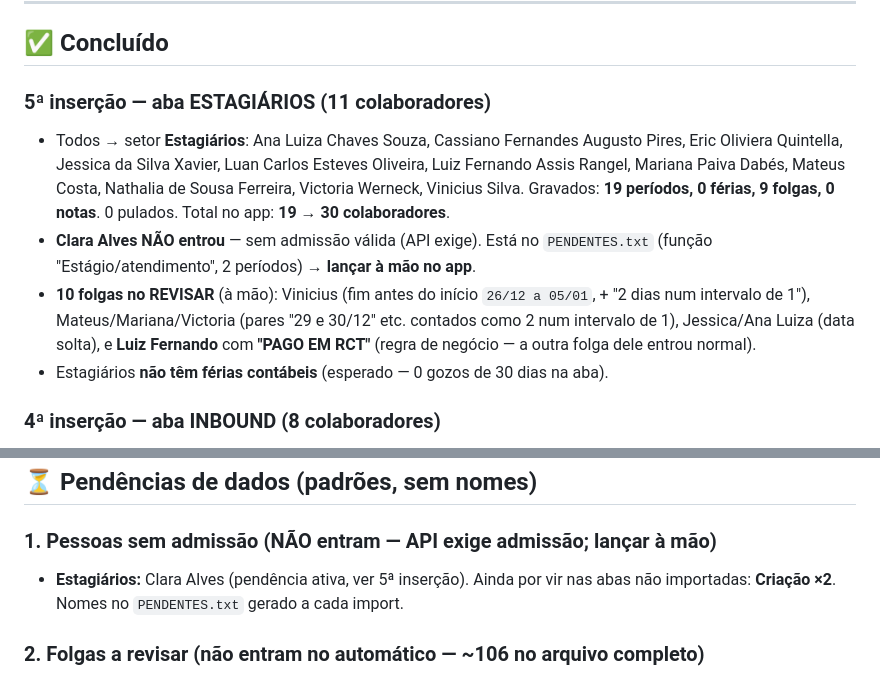
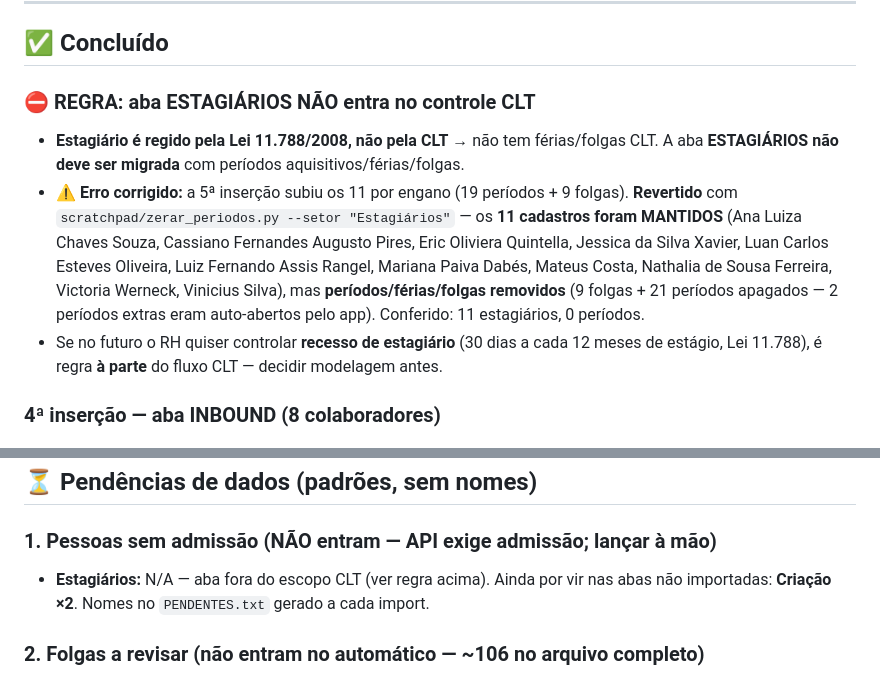
Before and after one commit to ceduardoanunes/go-ferias, a Markdown page: backend/import/PENDENCIAS-IMPORT.md, 2 parts joined by grey strips. Drawn GitHub-style.

Commit message:
fix(import): estagiarios fora do controle CLT (Lei 11.788), periodos revertidos
Estagiario nao e CLT -> sem ferias/folgas. A 5a insercao subiu os 11 por engano;
revertido: 11 cadastros MANTIDOS, mas periodos/ferias/folgas removidos (9 folgas +
21 periodos). Aba ESTAGIARIOS marcada como fora do escopo no doc. Restam 5 abas.

Co-Authored-By: Claude Opus 4.8 <noreply@anthropic.com>

```diff
--- a/backend/import/PENDENCIAS-IMPORT.md
+++ b/backend/import/PENDENCIAS-IMPORT.md
@@ -11,11 +11,10 @@ Ambiente: Render `https://goferias.onrender.com` · admin `admin@goegrow.com.br`
 
 ## ✅ Concluído
 
-### 5ª inserção — aba ESTAGIÁRIOS (11 colaboradores)
-- Todos → setor **Estagiários**: Ana Luiza Chaves Souza, Cassiano Fernandes Augusto Pires, Eric Oliviera Quintella, Jessica da Silva Xavier, Luan Carlos Esteves Oliveira, Luiz Fernando Assis Rangel, Mariana Paiva Dabés, Mateus Costa, Nathalia de Sousa Ferreira, Victoria Werneck, Vinicius Silva. Gravados: **19 períodos, 0 férias, 9 folgas, 0 notas**. 0 pulados. Total no app: **19 → 30 colaboradores**.
-- **Clara Alves NÃO entrou** — sem admissão válida (API exige). Está no `PENDENTES.txt` (função "Estágio/atendimento", 2 períodos) → **lançar à mão no app**.
-- **10 folgas no REVISAR** (à mão): Vinicius (fim antes do início `26/12 a 05/01`, + "2 dias num intervalo de 1"), Mateus/Mariana/Victoria (pares "29 e 30/12" etc. contados como 2 num intervalo de 1), Jessica/Ana Luiza (data solta), e **Luiz Fernando** com **"PAGO EM RCT"** (regra de negócio — a outra folga dele entrou normal).
-- Estagiários **não têm férias contábeis** (esperado — 0 gozos de 30 dias na aba).
+### ⛔ REGRA: aba ESTAGIÁRIOS NÃO entra no controle CLT
+- **Estagiário é regido pela Lei 11.788/2008, não pela CLT** → não tem férias/folgas CLT. A aba **ESTAGIÁRIOS não deve ser migrada** com períodos aquisitivos/férias/folgas.
+- ⚠️ **Erro corrigido:** a 5ª inserção subiu os 11 por engano (19 períodos + 9 folgas). **Revertido** com `scratchpad/zerar_periodos.py --setor "Estagiários"` — os **11 cadastros foram MANTIDOS** (Ana Luiza Chaves Souza, Cassiano Fernandes Augusto Pires, Eric Oliviera Quintella, Jessica da Silva Xavier, Luan Carlos Esteves Oliveira, Luiz Fernando Assis Rangel, Mariana Paiva Dabés, Mateus Costa, Nathalia de Sousa Ferreira, Victoria Werneck, Vinicius Silva), mas **períodos/férias/folgas removidos** (9 folgas + 21 períodos apagados — 2 períodos extras eram auto-abertos pelo app). Conferido: 11 estagiários, 0 períodos.
+- Se no futuro o RH quiser controlar **recesso de estagiário** (30 dias a cada 12 meses de estágio, Lei 11.788), é regra **à parte** do fluxo CLT — decidir modelagem antes.
 
 ### 4ª inserção — aba INBOUND (8 colaboradores)
 - Todos → setor **Inbound**: Ana Carolina Oliveira Mendes, Darlan, Francine da Silva Vieira, Leony de Paula, Vitor de Souza Rodrigues, Gabriel Campos, ~~Bruna Assis~~, Luan Oliveira. Gravados: **32 períodos, 20 férias, 117 folgas**. 0 pulados.
@@ -71,7 +70,7 @@ Ambiente: Render `https://goferias.onrender.com` · admin `admin@goegrow.com.br`
 ## ⏳ Pendências de dados (padrões, sem nomes)
 
 ### 1. Pessoas sem admissão (NÃO entram — API exige admissão; lançar à mão)
-- **Estagiários:** Clara Alves (pendência ativa, ver 5ª inserção). Ainda por vir nas abas não importadas: **Criação ×2**. Nomes no `PENDENTES.txt` gerado a cada import.
+- **Estagiários:** N/A — aba fora do escopo CLT (ver regra acima). Ainda por vir nas abas não importadas: **Criação ×2**. Nomes no `PENDENTES.txt` gerado a cada import.
 
 ### 2. Folgas a revisar (não entram no automático — ~106 no arquivo completo)
 - **~59 recuperáveis**: têm dia/mês mas **falta o ano** (ex.: `20/04 (1)`). Dá pra deduzir o ano do período aquisitivo — **melhoria de parser ainda não feita**.
```
